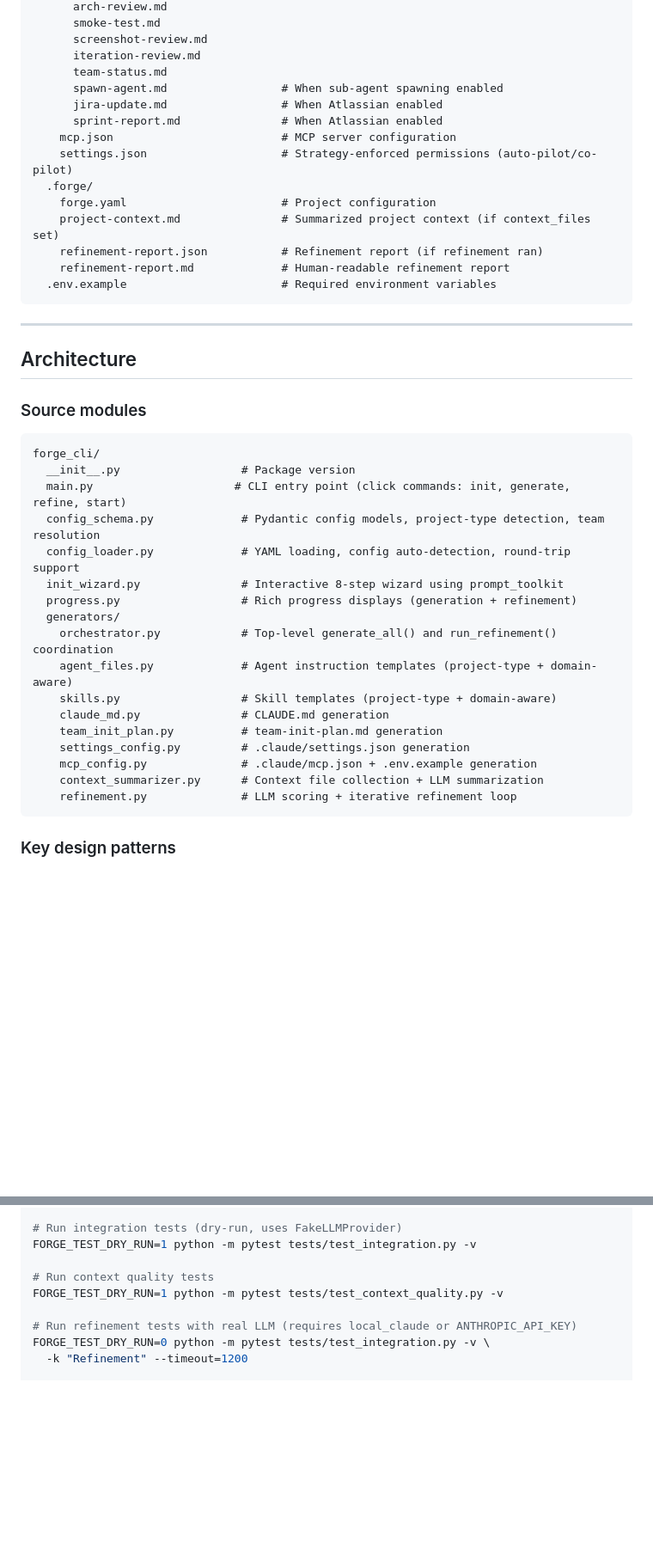
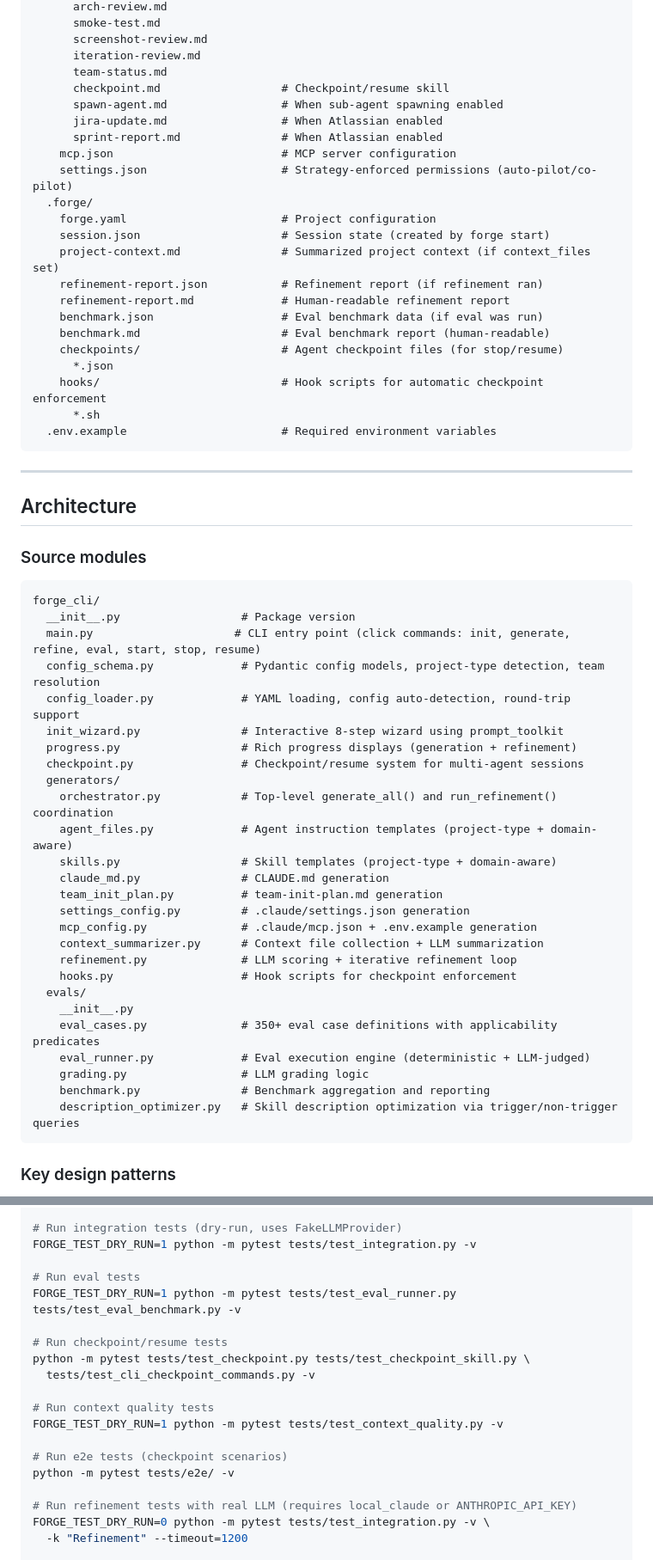
Before and after one commit to hypnaughtic/forge, a Markdown page: README.md, 2 parts joined by grey strips. Shown at 86% size. Rendered like a GitHub page; blank space fills up the shorter version.

````diff
--- a/README.md
+++ b/README.md
@@ -333,6 +386,7 @@ my-project/
       screenshot-review.md
       iteration-review.md
       team-status.md
+      checkpoint.md                  # Checkpoint/resume skill
       spawn-agent.md                 # When sub-agent spawning enabled
       jira-update.md                 # When Atlassian enabled
       sprint-report.md               # When Atlassian enabled
@@ -340,9 +394,16 @@ my-project/
     settings.json                    # Strategy-enforced permissions (auto-pilot/co-pilot)
   .forge/
     forge.yaml                       # Project configuration
+    session.json                     # Session state (created by forge start)
     project-context.md               # Summarized project context (if context_files set)
     refinement-report.json           # Refinement report (if refinement ran)
     refinement-report.md             # Human-readable refinement report
+    benchmark.json                   # Eval benchmark data (if eval was run)
+    benchmark.md                     # Eval benchmark report (human-readable)
+    checkpoints/                     # Agent checkpoint files (for stop/resume)
+      *.json
+    hooks/                           # Hook scripts for automatic checkpoint enforcement
+      *.sh
   .env.example                       # Required environment variables
 ```
 
@@ -355,11 +416,12 @@ my-project/
 ```text
 forge_cli/
   __init__.py                  # Package version
-  main.py                     # CLI entry point (click commands: init, generate, refine, start)
+  main.py                     # CLI entry point (click commands: init, generate, refine, eval, start, stop, resume)
   config_schema.py             # Pydantic config models, project-type detection, team resolution
   config_loader.py             # YAML loading, config auto-detection, round-trip support
   init_wizard.py               # Interactive 8-step wizard using prompt_toolkit
   progress.py                  # Rich progress displays (generation + refinement)
+  checkpoint.py                # Checkpoint/resume system for multi-agent sessions
   generators/
     orchestrator.py            # Top-level generate_all() and run_refinement() coordination
     agent_files.py             # Agent instruction templates (project-type + domain-aware)
@@ -370,6 +432,14 @@ forge_cli/
     mcp_config.py              # .claude/mcp.json + .env.example generation
     context_summarizer.py      # Context file collection + LLM summarization
     refinement.py              # LLM scoring + iterative refinement loop
+    hooks.py                   # Hook scripts for checkpoint enforcement
+  evals/
+    __init__.py
+    eval_cases.py              # 350+ eval case definitions with applicability predicates
+    eval_runner.py             # Eval execution engine (deterministic + LLM-judged)
+    grading.py                 # LLM grading logic
+    benchmark.py               # Benchmark aggregation and reporting
+    description_optimizer.py   # Skill description optimization via trigger/non-trigger queries
 ```
 
 ### Key design patterns
@@ -398,8 +468,18 @@ python -m pytest tests/test_generators.py tests/test_config_schema.py \
 # Run integration tests (dry-run, uses FakeLLMProvider)
 FORGE_TEST_DRY_RUN=1 python -m pytest tests/test_integration.py -v
 
+# Run eval tests
+FORGE_TEST_DRY_RUN=1 python -m pytest tests/test_eval_runner.py tests/test_eval_benchmark.py -v
+
+# Run checkpoint/resume tests
+python -m pytest tests/test_checkpoint.py tests/test_checkpoint_skill.py \
+  tests/test_cli_checkpoint_commands.py -v
+
 # Run context quality tests
 FORGE_TEST_DRY_RUN=1 python -m pytest tests/test_context_quality.py -v
+
+# Run e2e tests (checkpoint scenarios)
+python -m pytest tests/e2e/ -v
 
 # Run refinement tests with real LLM (requires local_claude or ANTHROPIC_API_KEY)
 FORGE_TEST_DRY_RUN=0 python -m pytest tests/test_integration.py -v \
````
Also changed, not shown: other parts of README.md (+70 -11 lines).
